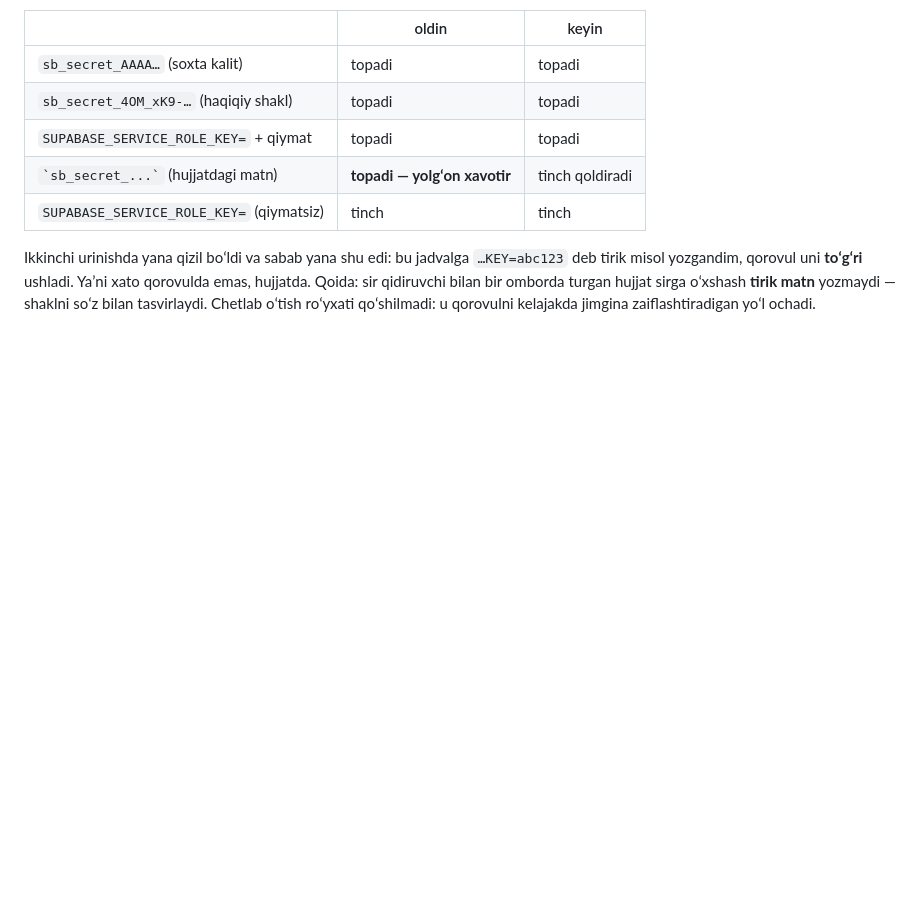
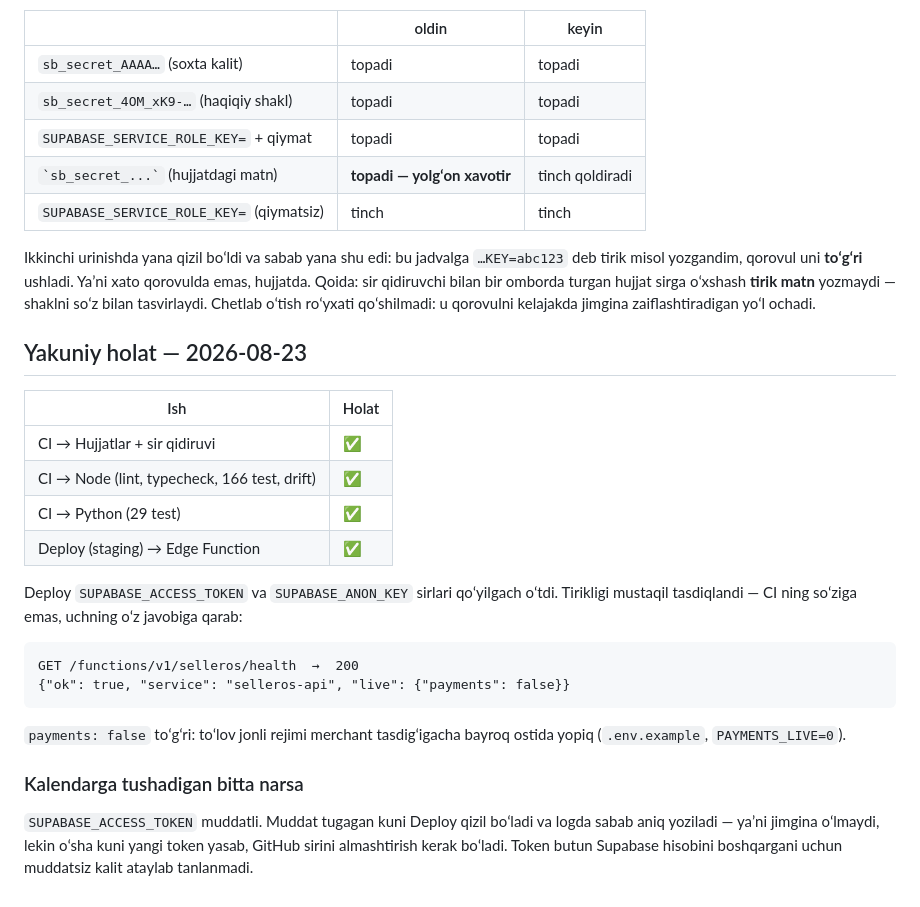
Before and after one commit to asrbekshokirovich-bot/seller-os, a Markdown page: docs/CI-TOXTAB-QOLDI.md, the part around the change. Drawn GitHub-style; blank space fills up the shorter version.

Commit message:
docs: CI va Deploy yashil — yakuniy holat yozildi
Deploy sirlar qoʻyilgach oʻtdi. Tiriklik CI ning soʻziga emas, uchning
oʻz javobiga qarab tasdiqlandi (/health → 200, ok:true).

Access token muddatli — tugagan kuni Deploy qizil boʻladi va sabab
logda koʻrinadi. Bu esdan chiqmasligi uchun hujjatga tushdi.

````diff
--- a/docs/CI-TOXTAB-QOLDI.md
+++ b/docs/CI-TOXTAB-QOLDI.md
@@ -133,3 +133,32 @@ Yaʼni xato qorovulda emas, hujjatda. Qoida: sir qidiruvchi bilan bir
 omborda turgan hujjat sirga oʻxshash **tirik matn** yozmaydi — shaklni
 soʻz bilan tasvirlaydi. Chetlab oʻtish roʻyxati qoʻshilmadi: u qorovulni
 kelajakda jimgina zaiflashtiradigan yoʻl ochadi.
+
+## Yakuniy holat — 2026-08-23
+
+| Ish | Holat |
+|---|---|
+| CI → Hujjatlar + sir qidiruvi | ✅ |
+| CI → Node (lint, typecheck, 166 test, drift) | ✅ |
+| CI → Python (29 test) | ✅ |
+| Deploy (staging) → Edge Function | ✅ |
+
+Deploy `SUPABASE_ACCESS_TOKEN` va `SUPABASE_ANON_KEY` sirlari
+qoʻyilgach oʻtdi. Tirikligi mustaqil tasdiqlandi — CI ning soʻziga
+emas, uchning oʻz javobiga qarab:
+
+```
+GET /functions/v1/selleros/health  →  200
+{"ok": true, "service": "selleros-api", "live": {"payments": false}}
+```
+
+`payments: false` toʻgʻri: toʻlov jonli rejimi merchant tasdigʻigacha
+bayroq ostida yopiq (`.env.example`, `PAYMENTS_LIVE=0`).
+
+### Kalendarga tushadigan bitta narsa
+
+`SUPABASE_ACCESS_TOKEN` muddatli. Muddat tugagan kuni Deploy qizil
+boʻladi va logda sabab aniq yoziladi — yaʼni jimgina oʻlmaydi, lekin
+oʻsha kuni yangi token yasab, GitHub sirini almashtirish kerak
+boʻladi. Token butun Supabase hisobini boshqargani uchun muddatsiz
+kalit ataylab tanlanmadi.
````
